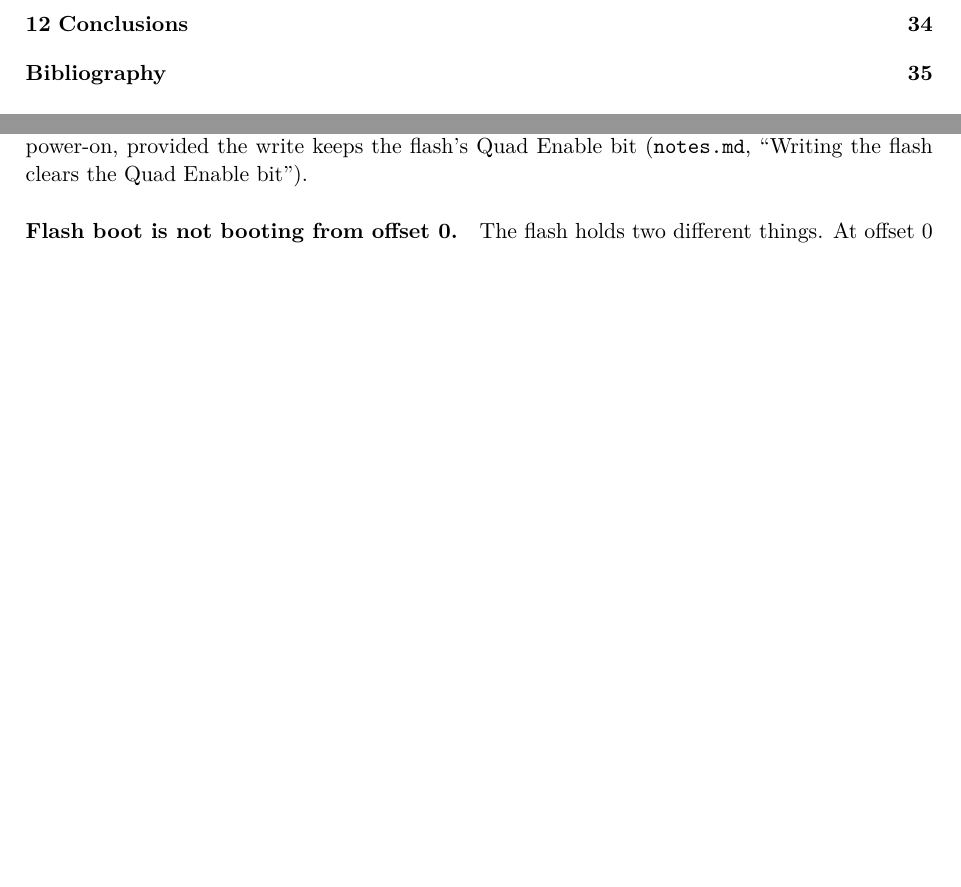
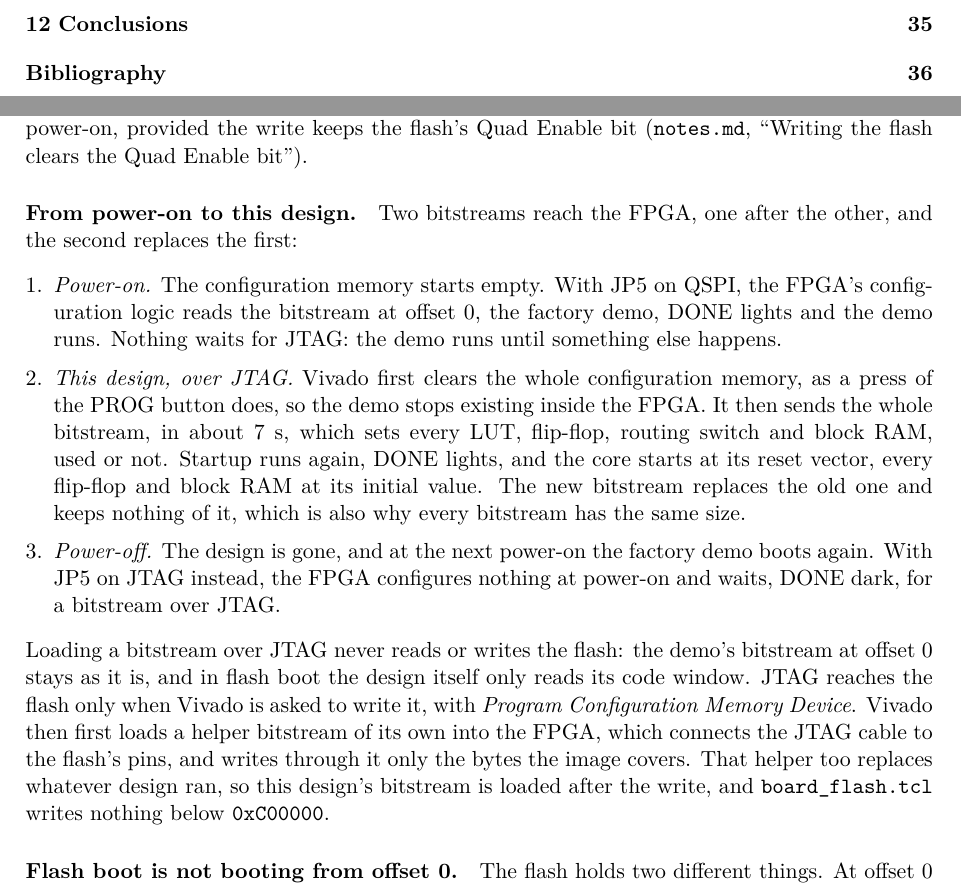
Before and after one commit to amitmalach/FPGA_RiscV_MultiCycle, a LaTeX thesis (docs/design/design.tex): two parts of pages 5 and 31 of 40 before the commit and two parts of pages 5 and 31 of 41 after it, joined at a grey line, cut so that both start at the same text, the shorter picture padded with empty space. Compiled offline with pdfLaTeX.

Commit message:
Report: from power-on to this design, and what JTAG touches
Part of #16, my review of the report.

Section 8.1 gains a paragraph on the order of events: at power-on, with
JP5 on QSPI, the FPGA loads the factory demo from offset 0; loading this
design over JTAG first clears the whole configuration memory and then
replaces it, so nothing of the demo remains; at power-off the design is
gone. Loading a bitstream over JTAG never touches the flash; only
Program Configuration Memory Device does, through Vivado's helper
bitstream, which is why this design's bitstream is loaded after a flash
write.

The committed PDF is the current build of design.tex (41 pages), with
no undefined references and no overfull boxes in its log. No rtl/, fw/
or sim/ source change; the last check's sources differ from the current
ones in comments and READMEs only.
lint: build/logs/lint-20261111-154111.log
build/logs/unit-20261028-181010.log
build/logs/check-fw-20261028-181010.log
build/logs/check-sim-20261028-181010.log
build/logs/check-synth-20261028-181010.log

```diff
--- a/docs/design/design.tex
+++ b/docs/design/design.tex
@@ -2014,6 +2014,30 @@ one before only in the image's own bytes. The board still boots the factory demo
 provided the write keeps the flash's Quad Enable bit \notes{Writing the flash clears the Quad
 Enable bit}.
 
+\paragraph{From power-on to this design.} Two bitstreams reach the FPGA, one after the
+other, and the second replaces the first:
+\begin{enumerate}[leftmargin=*, itemsep=1pt]
+  \item \emph{Power-on.} The configuration memory starts empty. With JP5 on QSPI, the FPGA's
+    configuration logic reads the bitstream at offset~0, the factory demo, DONE lights and the
+    demo runs. Nothing waits for JTAG: the demo runs until something else happens.
+  \item \emph{This design, over JTAG.} Vivado first clears the whole configuration memory, as a
+    press of the PROG button does, so the demo stops existing inside the FPGA. It then sends the
+    whole bitstream, in about 7~s, which sets every LUT, flip-flop, routing switch and block
+    RAM, used or not. Startup runs again, DONE lights, and the core starts at its reset vector,
+    every flip-flop and block RAM at its initial value. The new bitstream replaces the old one
+    and keeps nothing of it, which is also why every bitstream has the same size.
+  \item \emph{Power-off.} The design is gone, and at the next power-on the factory demo boots
+    again. With JP5 on JTAG instead, the FPGA configures nothing at power-on and waits, DONE
+    dark, for a bitstream over JTAG.
+\end{enumerate}
+Loading a bitstream over JTAG never reads or writes the flash: the demo's bitstream at
+offset~0 stays as it is, and in flash boot the design itself only reads its code window. JTAG
+reaches the flash only when Vivado is asked to write it, with \emph{Program Configuration
+Memory Device}. Vivado then first loads a helper bitstream of its own into the FPGA, which
+connects the JTAG cable to the flash's pins, and writes through it only the bytes the image
+covers. That helper too replaces whatever design ran, so this design's bitstream is loaded
+after the write, and \texttt{board\_flash.tcl} writes nothing below \texttt{0xC00000}.
+
 \paragraph{Flash boot is not booting from offset 0.} The flash holds two different things. At
 offset~0 is the FPGA's configuration, the bitstream, read once at power-on. In the code window
 is the core's program, which \texttt{SPIFlash} fetches word by word while the design runs. The
```
Also changed, not shown: 1 other file.
